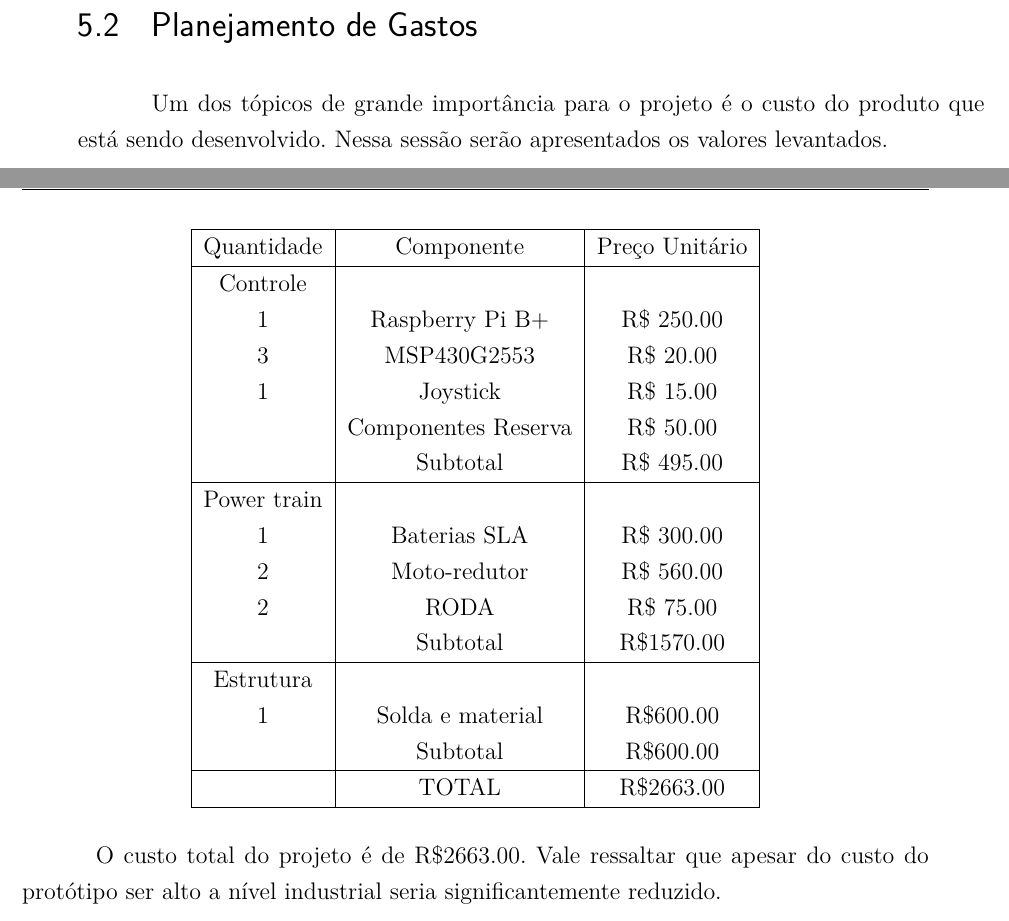
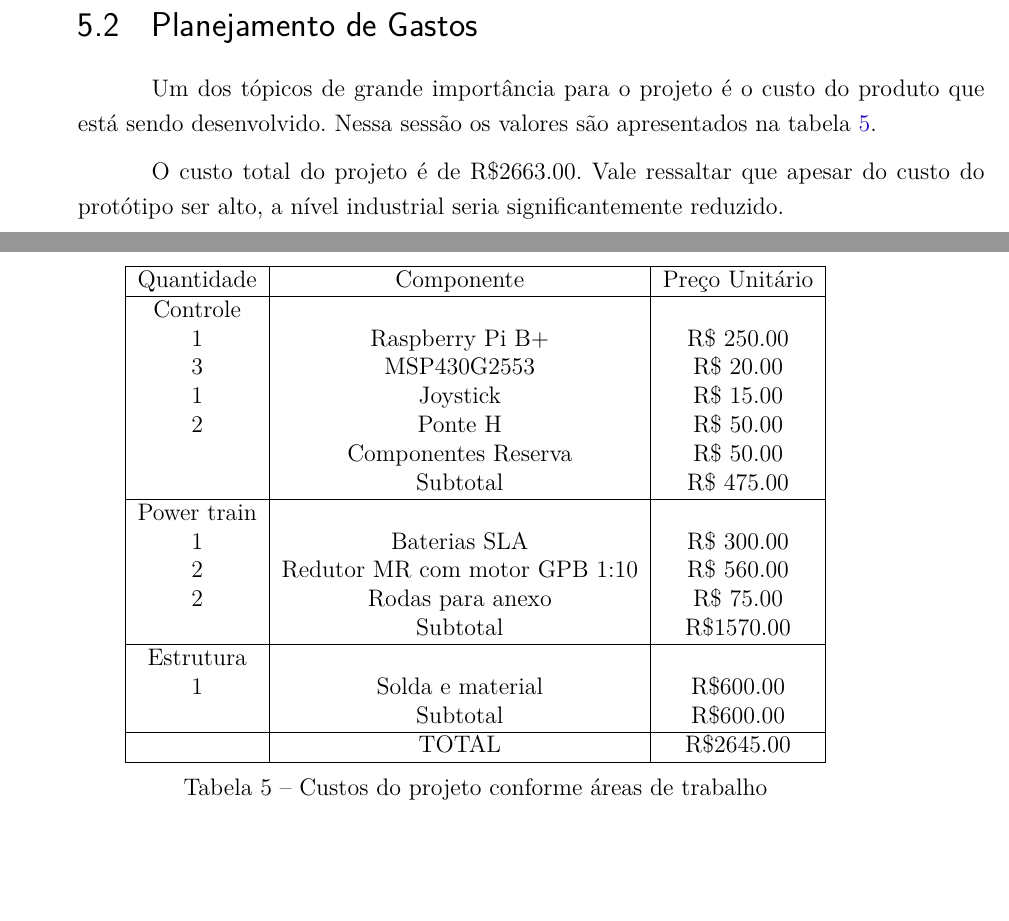
Before and after one commit to cotrim149/pi2-cadeira, a LaTeX thesis (tcc.tex, which reads editaveis/planejamento_financeiro.tex): two parts of pages 47 and 48 of 59, joined at a grey line, cut so that both start at the same text, the shorter picture padded with empty space. Compiled offline with pdfLaTeX.

Commit message:
Refactor table of financier chapter

```diff
--- a/editaveis/planejamento_financeiro.tex
+++ b/editaveis/planejamento_financeiro.tex
@@ -11,10 +11,11 @@ Desde o início do projeto começamos a arrecadar um valor mensal, sem qualquer
 Com o amadurecimento e o conhecimento dos gastos reais do projeto esse valor se mostrou suficiente para custear o projeto.
 
 \section {Planejamento de Gastos}
-Um dos tópicos de grande importância para o projeto é o custo do produto que está sendo desenvolvido. Nessa sessão serão apresentados os valores levantados.
 
+Um dos tópicos de grande importância para o projeto é o custo do produto que está sendo desenvolvido. Nessa sessão os valores são apresentados na tabela \ref{tab:custos_tabela}.
 
-\begin{center}
+\begin{table}[!ht]
+\centering
 \begin{tabular}{ |c|c|c| }
  \hline
 Quantidade & Componente & Preço Unitário\\
@@ -23,18 +24,24 @@ Controle &  & \\
  1 & Raspberry Pi B+   &  R\$ 250.00 \\
  3 & MSP430G2553  & R\$ 20.00 \\
  1 & Joystick  & R\$ 15.00 \\
- & Componentes Reserva & R\$ 50.00\\
-& Subtotal & R\$ 495.00\\ \hline
+ 2 & Ponte H &  R\$ 50.00 \\
+  & Componentes Reserva & R\$ 50.00\\
+& Subtotal & R\$ 475.00\\ \hline
+
 Power train &  & \\
 1 & Baterias SLA  & R\$ 300.00\\
-2 & Moto-redutor&  R\$ 560.00\\
-2 & RODA & R\$ 75.00\\
+2 & Redutor MR com motor GPB 1:10 &  R\$ 560.00\\
+2 & Rodas para anexo & R\$ 75.00\\
 & Subtotal &  R\$1570.00\\ \hline
+
 Estrutura &  & \\
 1 &  Solda e material & R\$600.00\\
  & Subtotal & R\$600.00 \\ \hline
-& TOTAL &  R\$2663.00\\ \hline
+
+& TOTAL &  R\$2645.00\\ \hline
 \end{tabular}
-\end{center}
+\caption{Custos do projeto conforme áreas de trabalho}
+\label{tab:custos_tabela}
+\end{table}
 
-O custo total do projeto é de R\$2663.00.  Vale ressaltar que apesar do custo do protótipo ser alto a nível industrial seria significantemente reduzido.
+O custo total do projeto é de R\$2663.00.  Vale ressaltar que apesar do custo do protótipo ser alto, a nível industrial seria significantemente reduzido.
```
Also changed, not shown: TCC_FGA.pdf, tcc.pdf.
